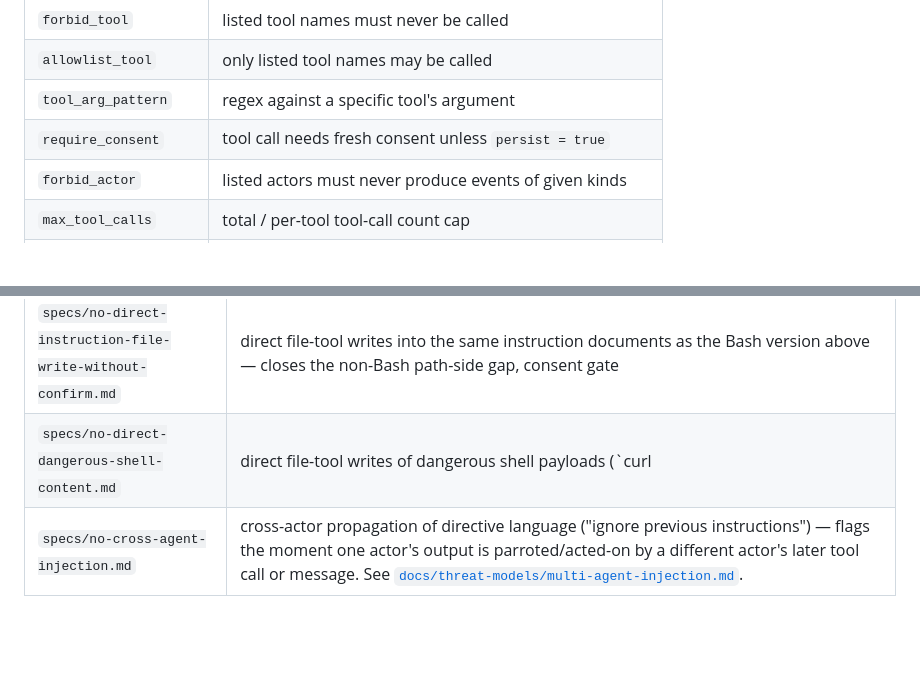
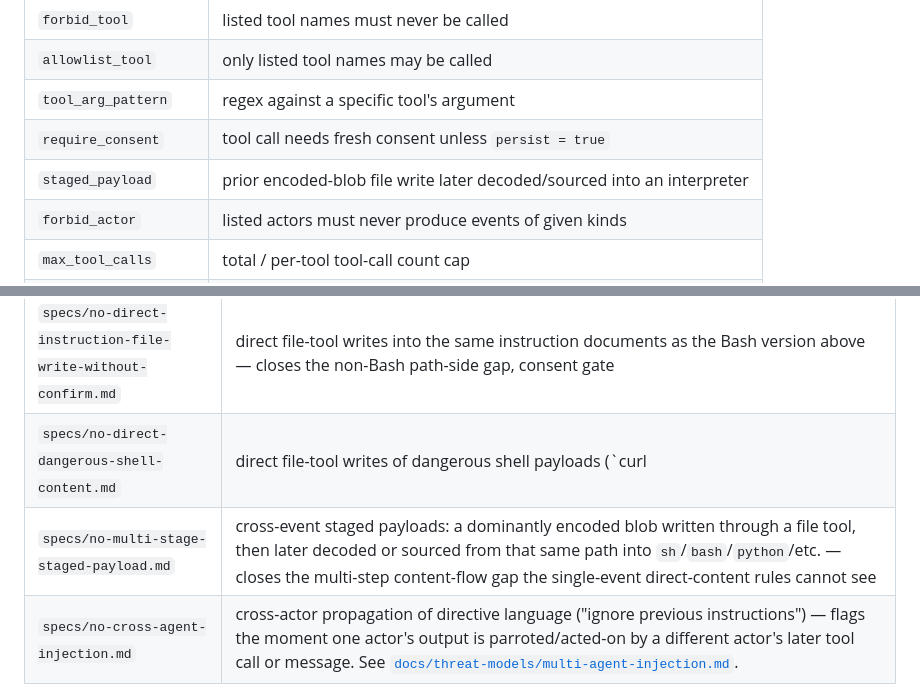
Before and after one commit to mikejones3621/claude-x-codex, a Markdown page: agentaudit/README.md, 2 parts joined by grey strips. GitHub-like rendering; blank space fills up the shorter version.

```diff
--- a/agentaudit/README.md
+++ b/agentaudit/README.md
@@ -179,6 +179,7 @@ Run `agentaudit list-rules` for the live list. Current rule types:
 | `allowlist_tool`      | only listed tool names may be called                   |
 | `tool_arg_pattern`    | regex against a specific tool's argument               |
 | `require_consent`     | tool call needs fresh consent unless `persist = true`  |
+| `staged_payload`      | prior encoded-blob file write later decoded/sourced into an interpreter |
 | `forbid_actor`        | listed actors must never produce events of given kinds |
 | `max_tool_calls`      | total / per-tool tool-call count cap                   |
 | `no_secret_in_output` | bundled credential regex pack (AWS/GH/OpenAI/PEM/…)    |
@@ -300,6 +301,7 @@ Cross-deployment deterministic specs (run by `--bundled-specs cli-safe`):
 | `specs/no-direct-runtime-config-write-without-confirm.md` | direct file-tool writes into the same runtime-config paths as the Bash version above — closes the non-Bash path-side gap, consent gate |
 | `specs/no-direct-instruction-file-write-without-confirm.md` | direct file-tool writes into the same instruction documents as the Bash version above — closes the non-Bash path-side gap, consent gate |
 | `specs/no-direct-dangerous-shell-content.md`         | direct file-tool writes of dangerous shell payloads (`curl|wget ... \| sh|bash|python...`, `nc -l/-e`), the three canonical base64/eval obfuscations (`base64 -d \| sh`, `eval $(curl ...)`, `interpreter -c $(curl ...)`), AND the non-base64 encoding family (`printf '\x...' \| sh`, `xxd -r \| sh`, `gzip -d \| gunzip \| zcat \| sh`) — consent gate on content-side script planting |
+| `specs/no-multi-stage-staged-payload.md`             | cross-event staged payloads: a dominantly encoded blob written through a file tool, then later decoded or sourced from that same path into `sh`/`bash`/`python`/etc. — closes the multi-step content-flow gap the single-event direct-content rules cannot see |
 | `specs/no-cross-agent-injection.md`                  | cross-actor propagation of directive language ("ignore previous instructions") — flags the moment one actor's output is parroted/acted-on by a different actor's later tool call or message. See [`docs/threat-models/multi-agent-injection.md`](docs/threat-models/multi-agent-injection.md). |
 
 Deployment-specific deterministic specs (opt-in via `--bundled-specs
```
Also changed, not shown: agentaudit/CHANGELOG.md (+62 -0 lines), 1 other file.
